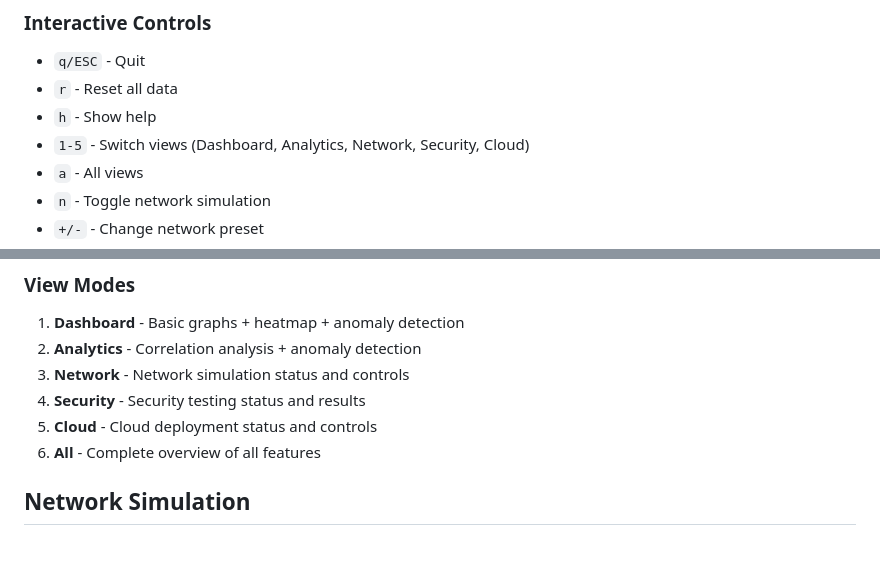
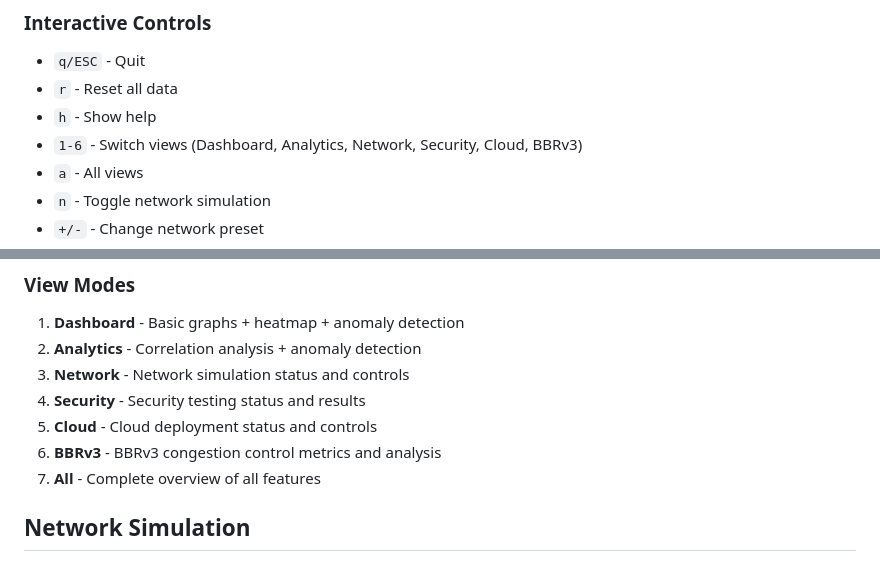
Before and after one commit to twogc/quic-test, a Markdown page: readme.md, 2 parts joined by grey strips. Drawn GitHub-style.

Commit message:
Fix view modes documentation: update from 1-5 to 1-6 (add BBRv3 view)

```diff
--- a/readme.md
+++ b/readme.md
@@ -156,7 +156,7 @@ go build -o bin/quic-test .
 - `q/ESC` - Quit
 - `r` - Reset all data
 - `h` - Show help
-- `1-5` - Switch views (Dashboard, Analytics, Network, Security, Cloud)
+- `1-6` - Switch views (Dashboard, Analytics, Network, Security, Cloud, BBRv3)
 - `a` - All views
 - `n` - Toggle network simulation
 - `+/-` - Change network preset
@@ -170,7 +170,8 @@ go build -o bin/quic-test .
 3. **Network** - Network simulation status and controls
 4. **Security** - Security testing status and results
 5. **Cloud** - Cloud deployment status and controls
-6. **All** - Complete overview of all features
+6. **BBRv3** - BBRv3 congestion control metrics and analysis
+7. **All** - Complete overview of all features
 
 ## Network Simulation
 
```
